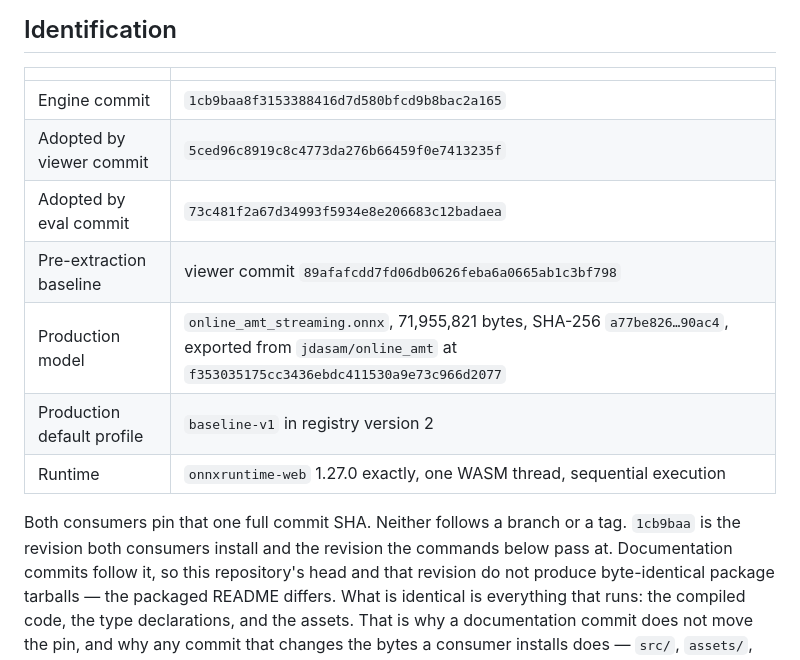
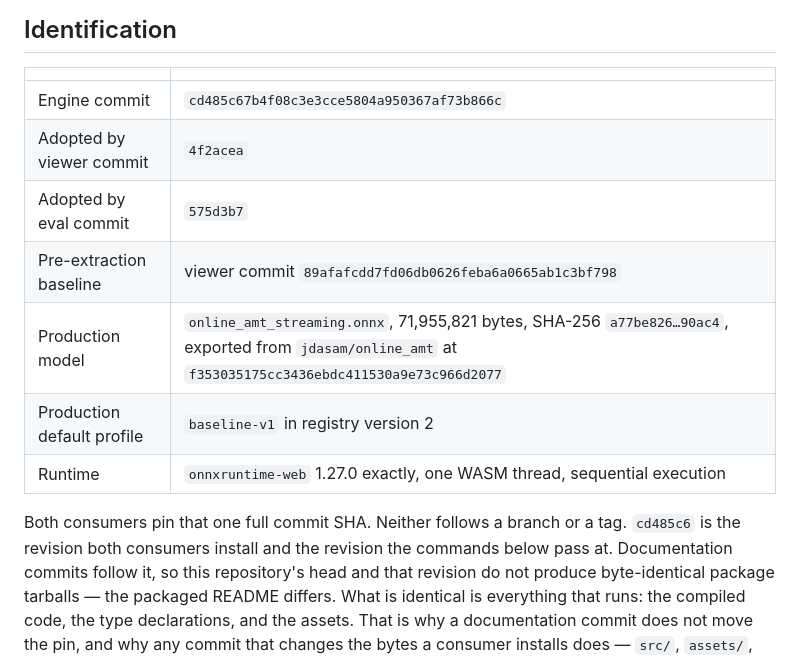
Before and after one commit to fschuh/piano-transcription-engine, a Markdown page: EXTRACTION.md, the part around the change. Drawn GitHub-style.

Commit message:
Name the revision both consumers now install
Co-Authored-By: Claude Opus 5 <noreply@anthropic.com>
Claude-Session: https://claude.ai/code/session_015JsDd3tbwv98Fex6DeGaAc

```diff
--- a/EXTRACTION.md
+++ b/EXTRACTION.md
@@ -32,16 +32,16 @@ scoring of its own.
 
 | | |
 | --- | --- |
-| Engine commit | `1cb9baa8f3153388416d7d580bfcd9b8bac2a165` |
-| Adopted by viewer commit | `5ced96c8919c8c4773da276b66459f0e7413235f` |
-| Adopted by eval commit | `73c481f2a67d34993f5934e8e206683c12badaea` |
+| Engine commit | `cd485c67b4f08c3e3cce5804a950367af73b866c` |
+| Adopted by viewer commit | `4f2acea` |
+| Adopted by eval commit | `575d3b7` |
 | Pre-extraction baseline | viewer commit `89afafcdd7fd06db0626feba6a0665ab1c3bf798` |
 | Production model | `online_amt_streaming.onnx`, 71,955,821 bytes, SHA-256 `a77be826…90ac4`, exported from `jdasam/online_amt` at `f353035175cc3436ebdc411530a9e73c966d2077` |
 | Production default profile | `baseline-v1` in registry version 2 |
 | Runtime | `onnxruntime-web` 1.27.0 exactly, one WASM thread, sequential execution |
 
 Both consumers pin that one full commit SHA. Neither follows a branch or a tag.
-`1cb9baa` is the revision both consumers install and the revision the commands
+`cd485c6` is the revision both consumers install and the revision the commands
 below pass at. Documentation commits follow it, so this repository's head and
 that revision do not produce byte-identical package tarballs — the packaged
 README differs. What is identical is everything that runs: the compiled code, the
```
